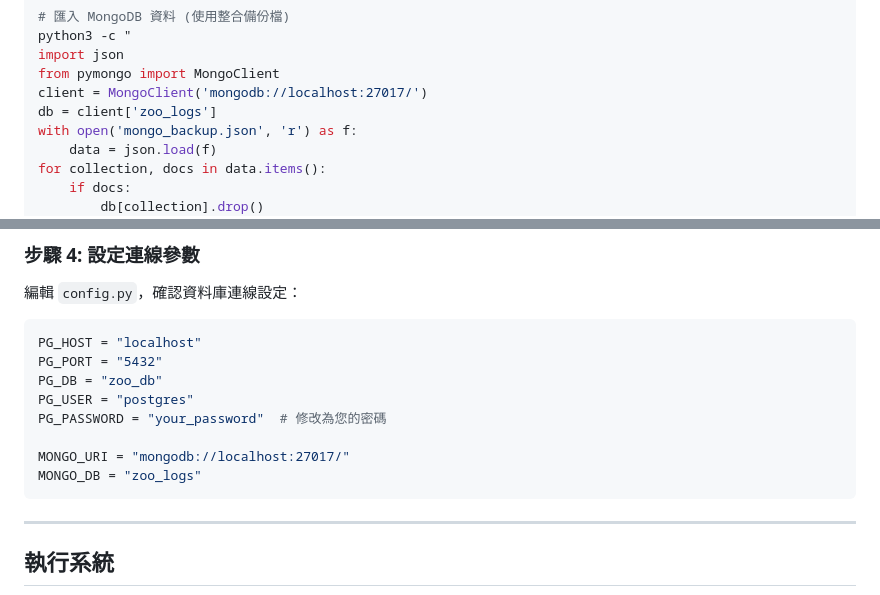
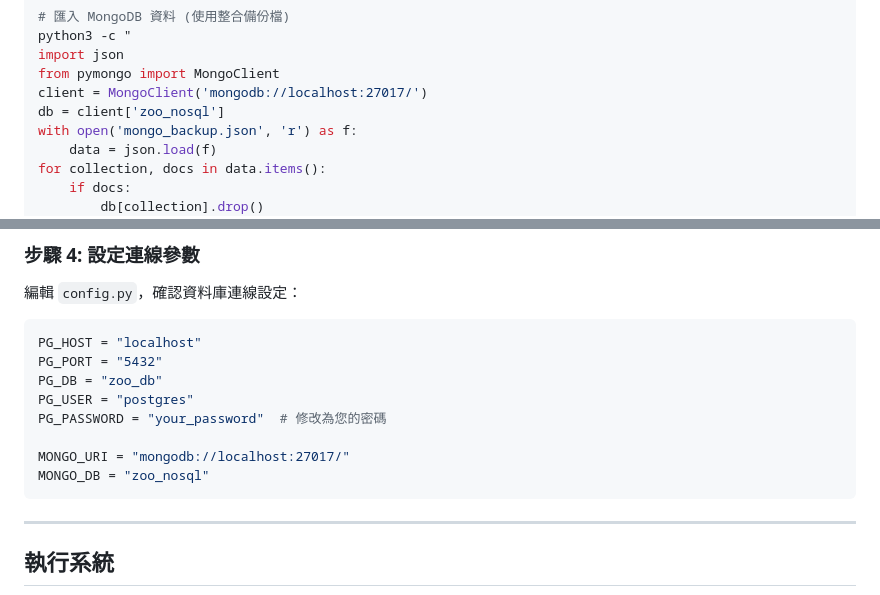
Before and after one commit to pollop123/zoo_db, a Markdown page: README.md, 2 parts joined by grey strips. GitHub-like rendering.

Commit message:
fix: 統一 MongoDB 資料庫名稱為 zoo_nosql

````diff
--- a/README.md
+++ b/README.md
@@ -82,7 +82,7 @@ python3 -c "
 import json
 from pymongo import MongoClient
 client = MongoClient('mongodb://localhost:27017/')
-db = client['zoo_logs']
+db = client['zoo_nosql']
 with open('mongo_backup.json', 'r') as f:
     data = json.load(f)
 for collection, docs in data.items():
@@ -105,7 +105,7 @@ PG_USER = "postgres"
 PG_PASSWORD = "your_password"  # 修改為您的密碼
 
 MONGO_URI = "mongodb://localhost:27017/"
-MONGO_DB = "zoo_logs"
+MONGO_DB = "zoo_nosql"
 ```
 
 ---
````
